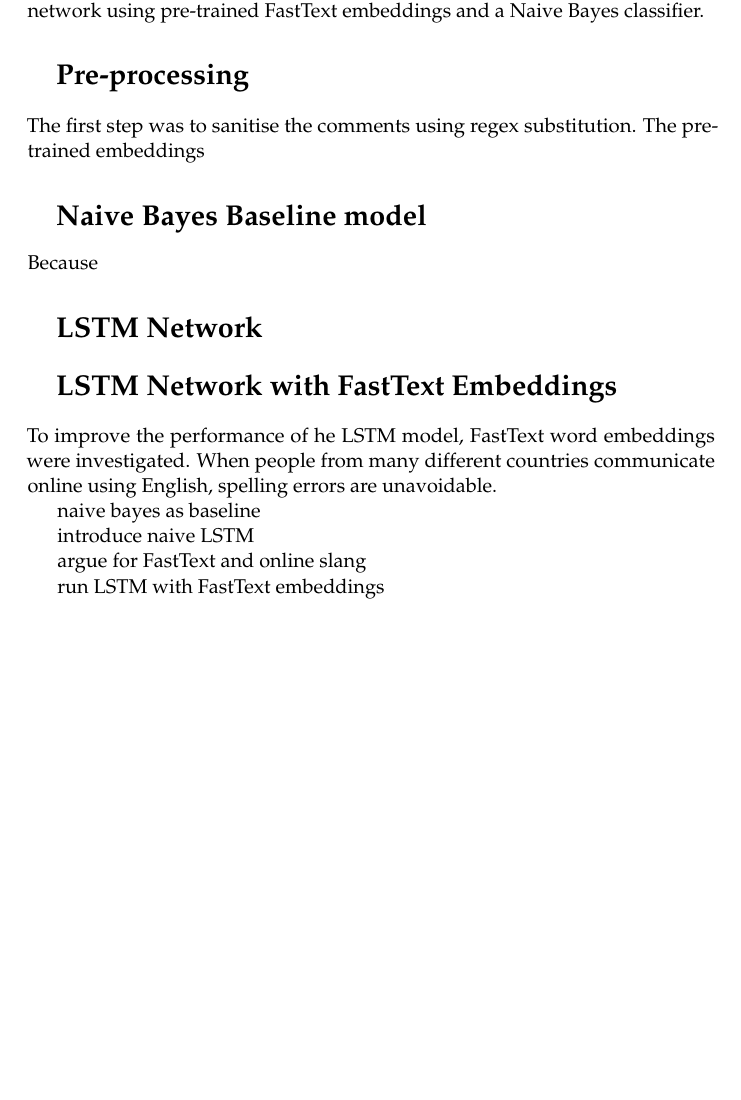
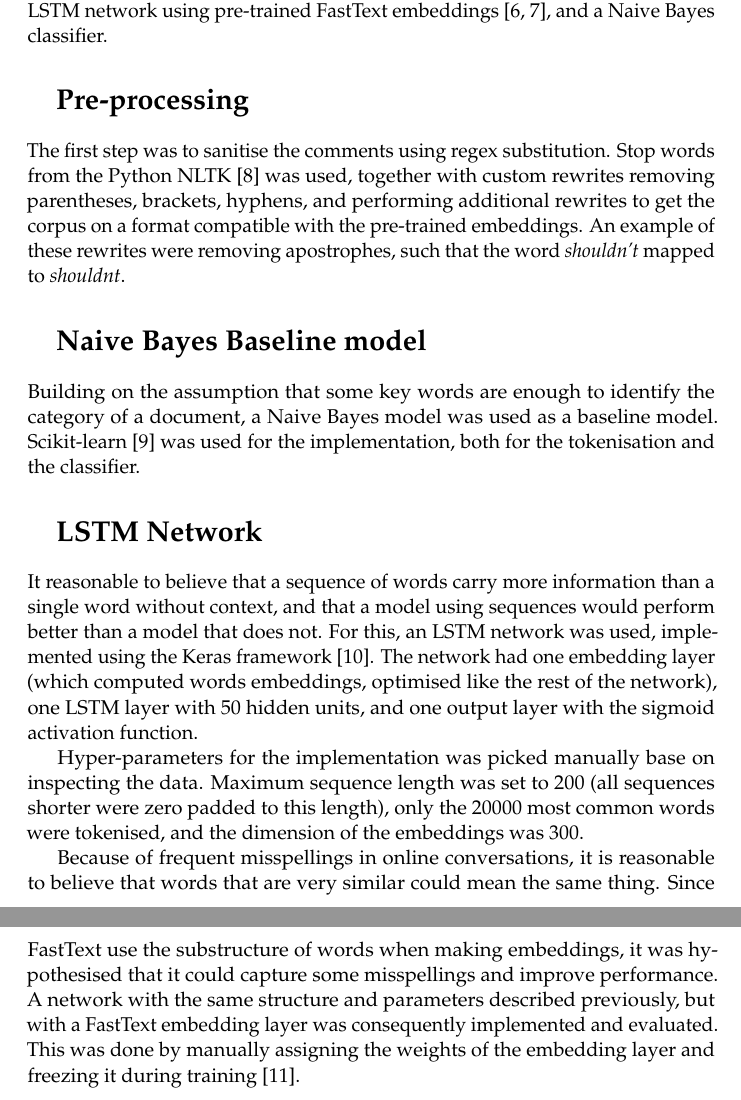
Before and after one commit to SebastianCallh/tdde16-project, a LaTeX thesis (report/report.tex, which reads report/content/method.tex): part of page 9 of 13 before the commit and two parts of pages 9 and 10 of 14 after it, the two joined at a grey line, cut so that both start at the same text, the shorter picture padded with empty space. Compiled offline with pdfLaTeX.

Commit message:
Commit to be able to pull

```diff
--- a/report/content/method.tex
+++ b/report/content/method.tex
@@ -1,27 +1,44 @@
 \chapter{Method}
 This chapter describes the data pre-processing and the implementation
 process. The implementation goal was to create functional
-implementation of an LSTM network using pre-trained FastText embeddings and a
-Naive Bayes classifier.
+implementation of an LSTM network using pre-trained FastText
+embeddings~\cite{joulin2016bag,joulin2016fasttext}, and a Naive Bayes classifier.
 
 \section{Pre-processing}
 The first step was to sanitise the comments using regex
-substitution. The pre-trained embeddings
+substitution. Stop words from the Python NLTK~\cite{nltk-stopwords}
+was used, together with custom rewrites removing parentheses, brackets, hyphens,
+and performing additional rewrites to get the corpus on a format
+compatible with the pre-trained embeddings. An example of these
+rewrites were removing apostrophes, such that the word
+\textit{shouldn't} mapped to \textit{shouldnt}.
 
 \section{Naive Bayes Baseline model}
-Because
+Building on the assumption that some key words are enough to identify the
+category of a document, a Naive Bayes model was used as a baseline
+model. Scikit-learn~\cite{scikit-learn} was used for the
+implementation, both for the tokenisation and the classifier.
 
-\section{LSTM Network}
+\section{LSTM Network}\label{sec:lstm}
+It reasonable to believe that a sequence of words carry more
+information than a single word without context, and that a model using
+sequences would perform better than a model that does not. For this, an LSTM
+network was used, implemented using the Keras
+framework~\cite{chollet2015keras}. The network had one embedding layer (which computed words embeddings,
+optimised like the rest of the network), one LSTM layer with 50 hidden
+units, and one output layer with the sigmoid activation function.
 
-\section{LSTM Network with FastText Embeddings}
-To improve the performance of he LSTM model, FastText word embeddings
-were investigated. When people from many different countries
-communicate online using English, spelling errors are unavoidable.
+Hyper-parameters for the implementation
+was picked manually base on inspecting the data. Maximum sequence length was set
+to 200 (all sequences shorter were zero padded to this length), only
+the 20000 most common words were tokenised, and the dimension of the
+embeddings was 300.
 
-naive bayes as baseline
-
-introduce naive LSTM
-
-argue for FastText and online slang
-
-run LSTM with FastText embeddings
+Because of frequent misspellings in online conversations,
+it is reasonable to believe that words that are very similar could
+mean the same thing. Since FastText use the substructure of words when
+making embeddings, it was hypothesised that it could capture
+some misspellings and improve performance. A network with the same
+structure and parameters described previously, but with a FastText embedding layer was
+consequently implemented and evaluated. This was done by manually
+assigning the weights of the embedding layer and freezing it during training~\cite{keras-using-embeddings}.
```
Also changed, not shown: report/content/results.tex (+57 -11 lines), report/references.bib (+36 -0 lines).
